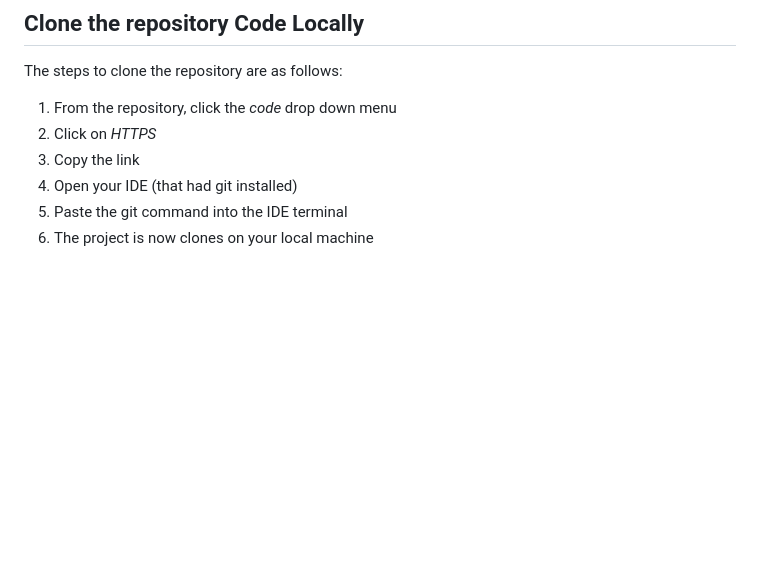
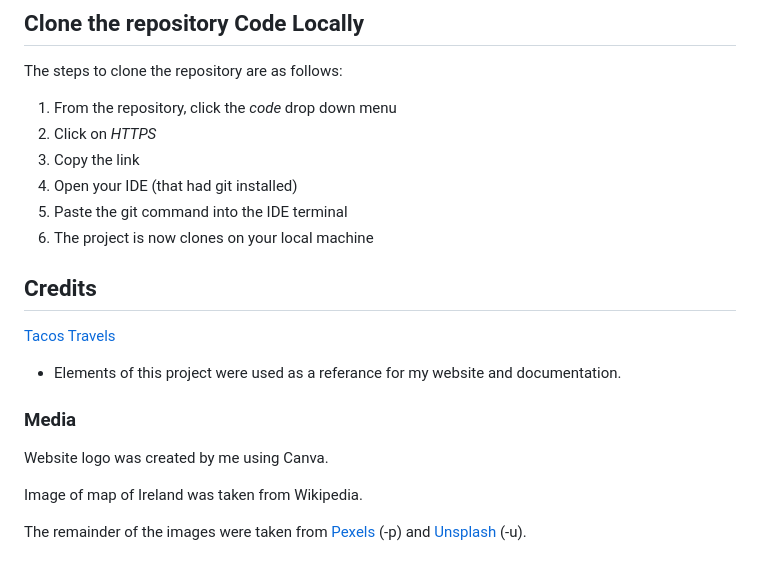
Before and after one commit to Kristfur/lawnscapes-landscaping, a Markdown page: README.md, the part around the change. Drawn GitHub-style; blank space fills up the shorter version.

Commit message:
Add credits to README

```diff
--- a/README.md
+++ b/README.md
@@ -480,3 +480,17 @@ The steps to clone the repository are as follows:
 4. Open your IDE (that had git installed)
 5. Paste the git command into the IDE terminal
 6. The project is now clones on your local machine
+
+## Credits
+
+[Tacos Travels](https://github.com/Gareth-McGirr/tacos-travels)
+- Elements of this project were used as a referance for my website and documentation.
+
+
+### Media
+
+Website logo was created by me using Canva.
+
+Image of map of Ireland was taken from Wikipedia.
+
+The remainder of the images were taken from [Pexels](https://www.pexels.com/) (-p) and [Unsplash](https://unsplash.com/) (-u).
```
